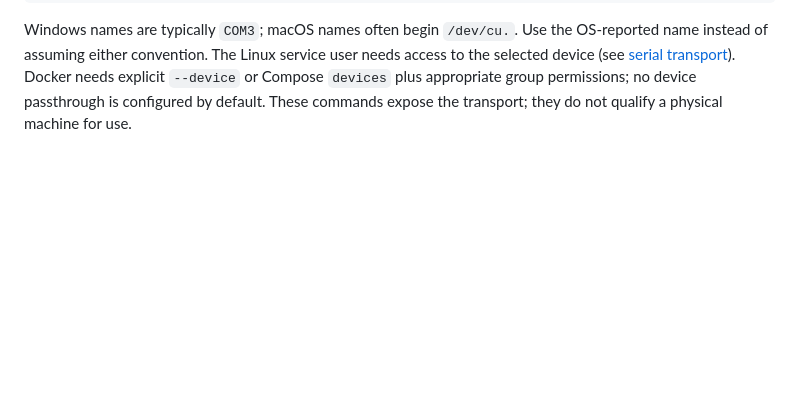
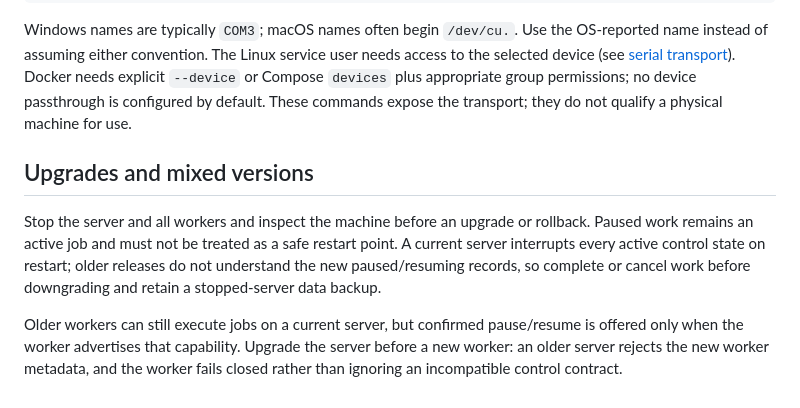
Before and after one commit to constructorfleet/emberdeck, a Markdown page: docs/deployment.md, the part around the change. Rendered like a GitHub page; blank space fills up the shorter version.

Commit message:
docs: explain control protocol upgrades and stopped-work rollback

```diff
--- a/docs/deployment.md
+++ b/docs/deployment.md
@@ -156,3 +156,16 @@ needs access to the selected device (see [serial transport](serial.md)). Docker
 needs explicit `--device` or Compose `devices` plus appropriate group permissions;
 no device passthrough is configured by default. These commands expose the
 transport; they do not qualify a physical machine for use.
+
+## Upgrades and mixed versions
+
+Stop the server and all workers and inspect the machine before an upgrade or
+rollback. Paused work remains an active job and must not be treated as a safe
+restart point. A current server interrupts every active control state on restart;
+older releases do not understand the new paused/resuming records, so complete or
+cancel work before downgrading and retain a stopped-server data backup.
+
+Older workers can still execute jobs on a current server, but confirmed
+pause/resume is offered only when the worker advertises that capability. Upgrade
+the server before a new worker: an older server rejects the new worker metadata,
+and the worker fails closed rather than ignoring an incompatible control contract.
```
